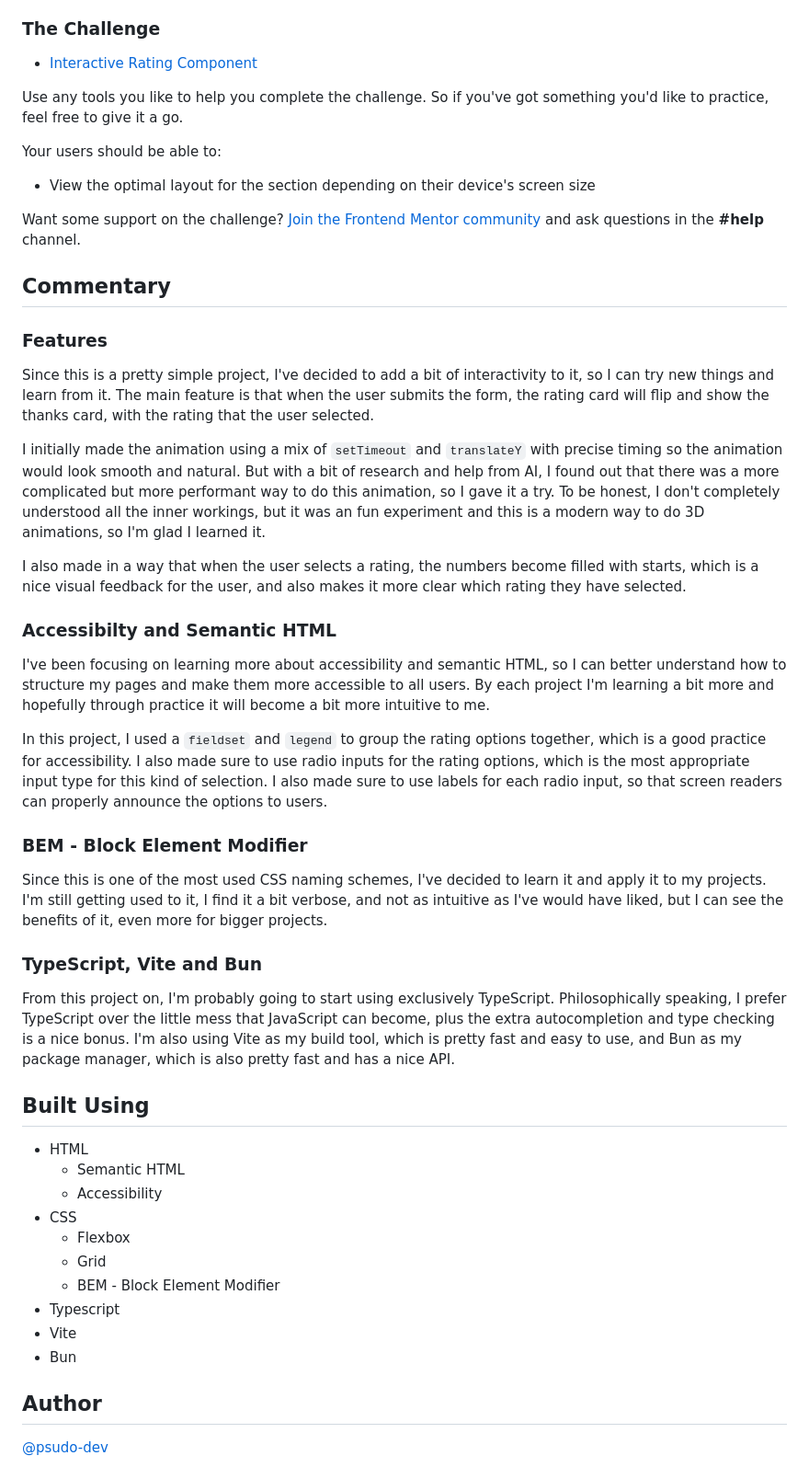
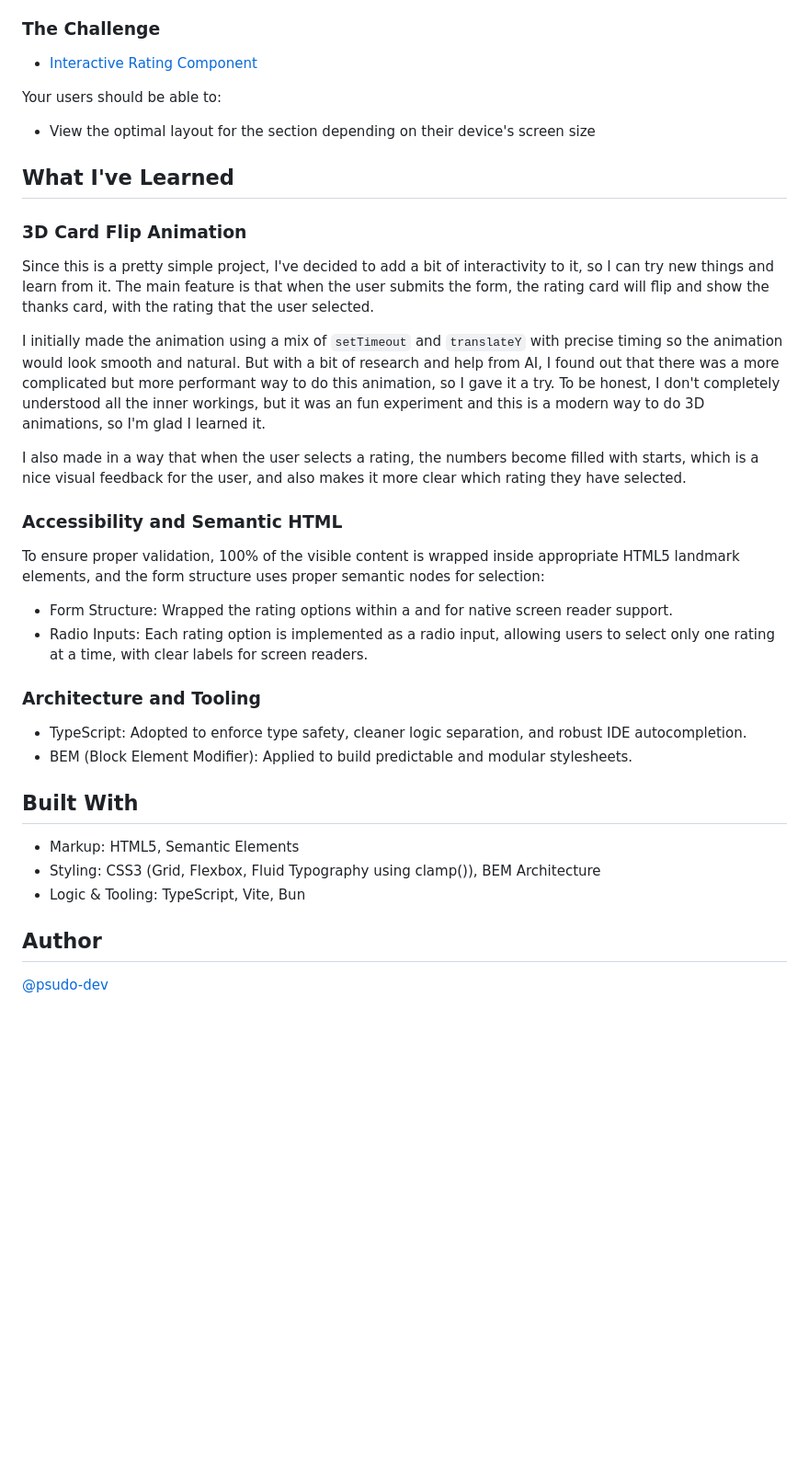
Before and after one commit to psudo-dev/frontend-mentor_-_interactive-rating-component, a Markdown page: README.md, the part around one of its changes. Shown at 92% size. Rendered like a GitHub page; blank space fills up the shorter version.

```diff
--- a/README.md
+++ b/README.md
@@ -39,17 +23,13 @@ The challenges are pretty straight forward, you have to replicate the page or el
 
 - [Interactive Rating Component](https://www.frontendmentor.io/challenges/interactive-rating-component-koxpeBUmI)
 
-Use any tools you like to help you complete the challenge. So if you've got something you'd like to practice, feel free to give it a go.
-
 Your users should be able to:
 
 - View the optimal layout for the section depending on their device's screen size
 
-Want some support on the challenge? [Join the Frontend Mentor community](https://www.frontendmentor.io/community) and ask questions in the **#help** channel.
+## What I've Learned
 
-## Commentary
-
-### Features
+### 3D Card Flip Animation
 
 Since this is a pretty simple project, I've decided to add a bit of interactivity to it, so I can try new things and learn from it. The main feature is that when the user submits the form, the rating card will flip and show the thanks card, with the rating that the user selected.
 
@@ -57,32 +37,23 @@ I initially made the animation using a mix of `setTimeout` and `translateY` with
 
 I also made in a way that when the user selects a rating, the numbers become filled with starts, which is a nice visual feedback for the user, and also makes it more clear which rating they have selected.
 
-### Accessibilty and Semantic HTML
+### Accessibility and Semantic HTML
 
-I've been focusing on learning more about accessibility and semantic HTML, so I can better understand how to structure my pages and make them more accessible to all users. By each project I'm learning a bit more and hopefully through practice it will become a bit more intuitive to me.
+To ensure proper validation, 100% of the visible content is wrapped inside appropriate HTML5 landmark elements, and the form structure uses proper semantic nodes for selection:
 
-In this project, I used a `fieldset` and `legend` to group the rating options together, which is a good practice for accessibility. I also made sure to use radio inputs for the rating options, which is the most appropriate input type for this kind of selection. I also made sure to use labels for each radio input, so that screen readers can properly announce the options to users.
+- Form Structure: Wrapped the rating options within a and for native screen reader support.
+- Radio Inputs: Each rating option is implemented as a radio input, allowing users to select only one rating at a time, with clear labels for screen readers.
 
-### BEM - Block Element Modifier
+### Architecture and Tooling
 
-Since this is one of the most used CSS naming schemes, I've decided to learn it and apply it to my projects. I'm still getting used to it, I find it a bit verbose, and not as intuitive as I've would have liked, but I can see the benefits of it, even more for bigger projects.
+- TypeScript: Adopted to enforce type safety, cleaner logic separation, and robust IDE autocompletion.
+- BEM (Block Element Modifier): Applied to build predictable and modular stylesheets.
 
-### TypeScript, Vite and Bun
+## Built With
 
-From this project on, I'm probably going to start using exclusively TypeScript. Philosophically speaking, I prefer TypeScript over the little mess that JavaScript can become, plus the extra autocompletion and type checking is a nice bonus. I'm also using Vite as my build tool, which is pretty fast and easy to use, and Bun as my package manager, which is also pretty fast and has a nice API.
-
-## Built Using
-
-- HTML
-    - Semantic HTML
-    - Accessibility
-- CSS
-    - Flexbox
-    - Grid
-    - BEM - Block Element Modifier
-- Typescript
-- Vite
-- Bun
+- Markup: HTML5, Semantic Elements
+- Styling: CSS3 (Grid, Flexbox, Fluid Typography using clamp()), BEM Architecture
+- Logic & Tooling: TypeScript, Vite, Bun
 
 ## Author
 
```
Also changed, not shown: other parts of README.md (+2 -18 lines).
